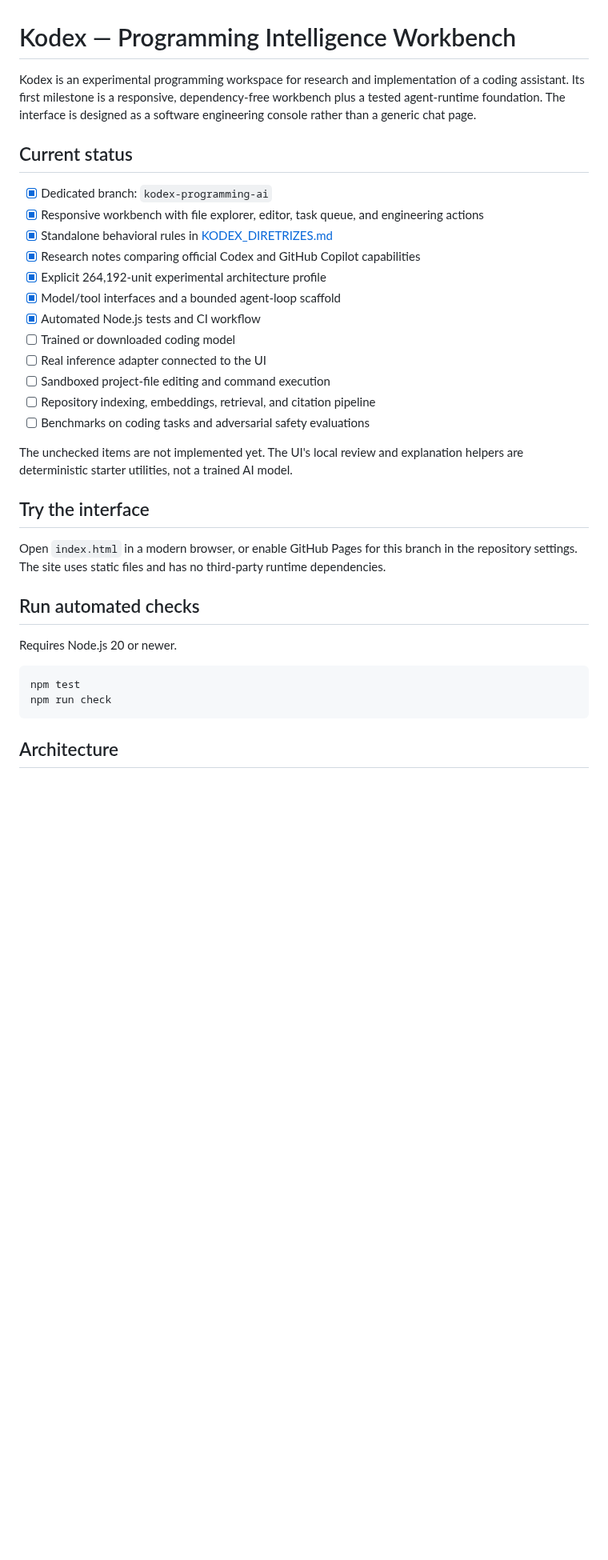
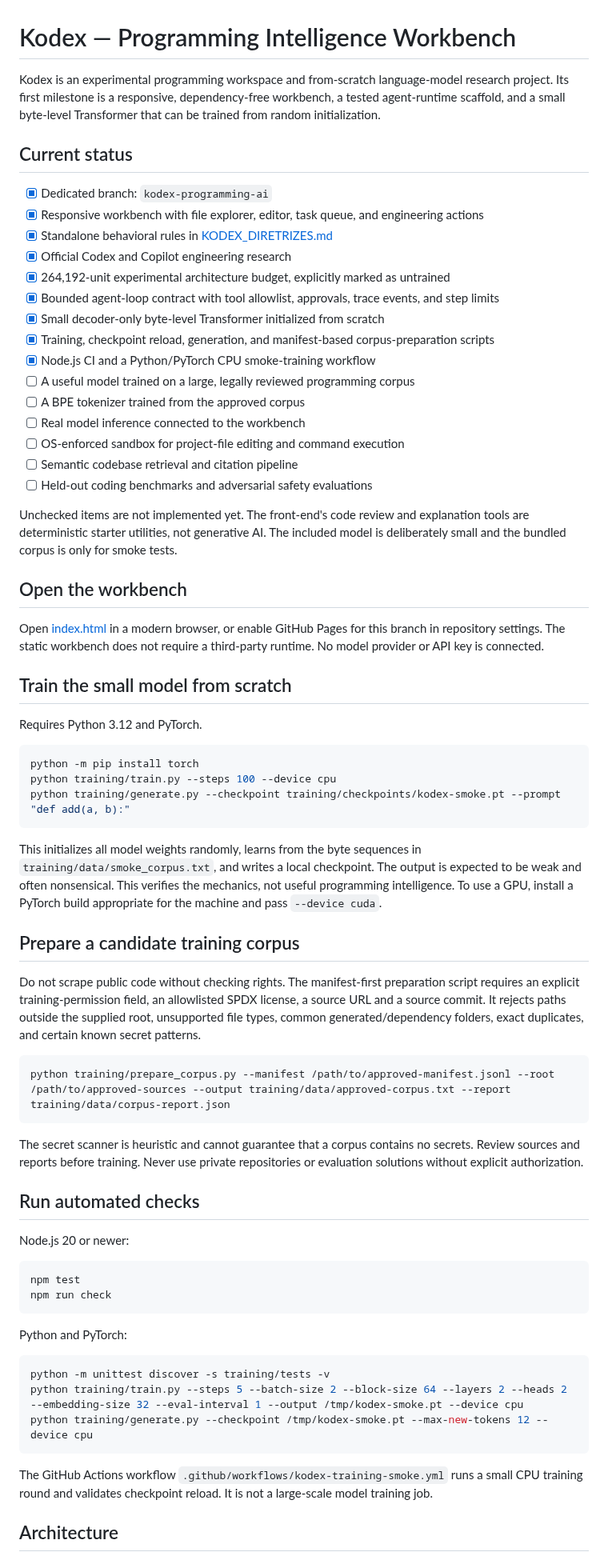
Before and after one commit to japaguimarassi-create/Security-lab, a Markdown page: README.md, the part around one of its changes. Shown at 80% size. Drawn GitHub-style; blank space fills up the shorter version.

Commit message:
Document from-scratch model training pipeline

````diff
--- a/README.md
+++ b/README.md
@@ -1,36 +1,69 @@
 # Kodex — Programming Intelligence Workbench
 
-Kodex is an experimental programming workspace for research and implementation of a coding assistant. Its first milestone is a responsive, dependency-free workbench plus a tested agent-runtime foundation. The interface is designed as a software engineering console rather than a generic chat page.
+Kodex is an experimental programming workspace and from-scratch language-model research project. Its first milestone is a responsive, dependency-free workbench, a tested agent-runtime scaffold, and a small byte-level Transformer that can be trained from random initialization.
 
 ## Current status
 
 - [x] Dedicated branch: `kodex-programming-ai`
 - [x] Responsive workbench with file explorer, editor, task queue, and engineering actions
 - [x] Standalone behavioral rules in [KODEX_DIRETRIZES.md](KODEX_DIRETRIZES.md)
-- [x] Research notes comparing official Codex and GitHub Copilot capabilities
-- [x] Explicit 264,192-unit experimental architecture profile
-- [x] Model/tool interfaces and a bounded agent-loop scaffold
-- [x] Automated Node.js tests and CI workflow
-- [ ] Trained or downloaded coding model
-- [ ] Real inference adapter connected to the UI
-- [ ] Sandboxed project-file editing and command execution
-- [ ] Repository indexing, embeddings, retrieval, and citation pipeline
-- [ ] Benchmarks on coding tasks and adversarial safety evaluations
+- [x] Official Codex and Copilot engineering research
+- [x] 264,192-unit experimental architecture budget, explicitly marked as untrained
+- [x] Bounded agent-loop contract with tool allowlist, approvals, trace events, and step limits
+- [x] Small decoder-only byte-level Transformer initialized from scratch
+- [x] Training, checkpoint reload, generation, and manifest-based corpus-preparation scripts
+- [x] Node.js CI and a Python/PyTorch CPU smoke-training workflow
+- [ ] A useful model trained on a large, legally reviewed programming corpus
+- [ ] A BPE tokenizer trained from the approved corpus
+- [ ] Real model inference connected to the workbench
+- [ ] OS-enforced sandbox for project-file editing and command execution
+- [ ] Semantic codebase retrieval and citation pipeline
+- [ ] Held-out coding benchmarks and adversarial safety evaluations
 
-The unchecked items are not implemented yet. The UI's local review and explanation helpers are deterministic starter utilities, not a trained AI model.
+Unchecked items are not implemented yet. The front-end's code review and explanation tools are deterministic starter utilities, not generative AI. The included model is deliberately small and the bundled corpus is only for smoke tests.
 
-## Try the interface
+## Open the workbench
 
-Open `index.html` in a modern browser, or enable GitHub Pages for this branch in the repository settings. The site uses static files and has no third-party runtime dependencies.
+Open [index.html](index.html) in a modern browser, or enable GitHub Pages for this branch in repository settings. The static workbench does not require a third-party runtime. No model provider or API key is connected.
+
+## Train the small model from scratch
+
+Requires Python 3.12 and PyTorch.
+
+```sh
+python -m pip install torch
+python training/train.py --steps 100 --device cpu
+python training/generate.py --checkpoint training/checkpoints/kodex-smoke.pt --prompt "def add(a, b):"
+```
+
+This initializes all model weights randomly, learns from the byte sequences in `training/data/smoke_corpus.txt`, and writes a local checkpoint. The output is expected to be weak and often nonsensical. This verifies the mechanics, not useful programming intelligence. To use a GPU, install a PyTorch build appropriate for the machine and pass `--device cuda`.
+
+## Prepare a candidate training corpus
+
+Do not scrape public code without checking rights. The manifest-first preparation script requires an explicit training-permission field, an allowlisted SPDX license, a source URL and a source commit. It rejects paths outside the supplied root, unsupported file types, common generated/dependency folders, exact duplicates, and certain known secret patterns.
+
+```sh
+python training/prepare_corpus.py --manifest /path/to/approved-manifest.jsonl --root /path/to/approved-sources --output training/data/approved-corpus.txt --report training/data/corpus-report.json
+```
+
+The secret scanner is heuristic and cannot guarantee that a corpus contains no secrets. Review sources and reports before training. Never use private repositories or evaluation solutions without explicit authorization.
 
 ## Run automated checks
 
-Requires Node.js 20 or newer.
-
+Node.js 20 or newer:
 ```sh
 npm test
 npm run check
 ```
 
+Python and PyTorch:
+```sh
+python -m unittest discover -s training/tests -v
+python training/train.py --steps 5 --batch-size 2 --block-size 64 --layers 2 --heads 2 --embedding-size 32 --eval-interval 1 --output /tmp/kodex-smoke.pt --device cpu
+python training/generate.py --checkpoint /tmp/kodex-smoke.pt --max-new-tokens 12 --device cpu
+```
+
+The GitHub Actions workflow `.github/workflows/kodex-training-smoke.yml` runs a small CPU training round and validates checkpoint reload. It is not a large-scale model training job.
+
 ## Architecture
 
````
Also changed, not shown: other parts of README.md (+20 -18 lines).
